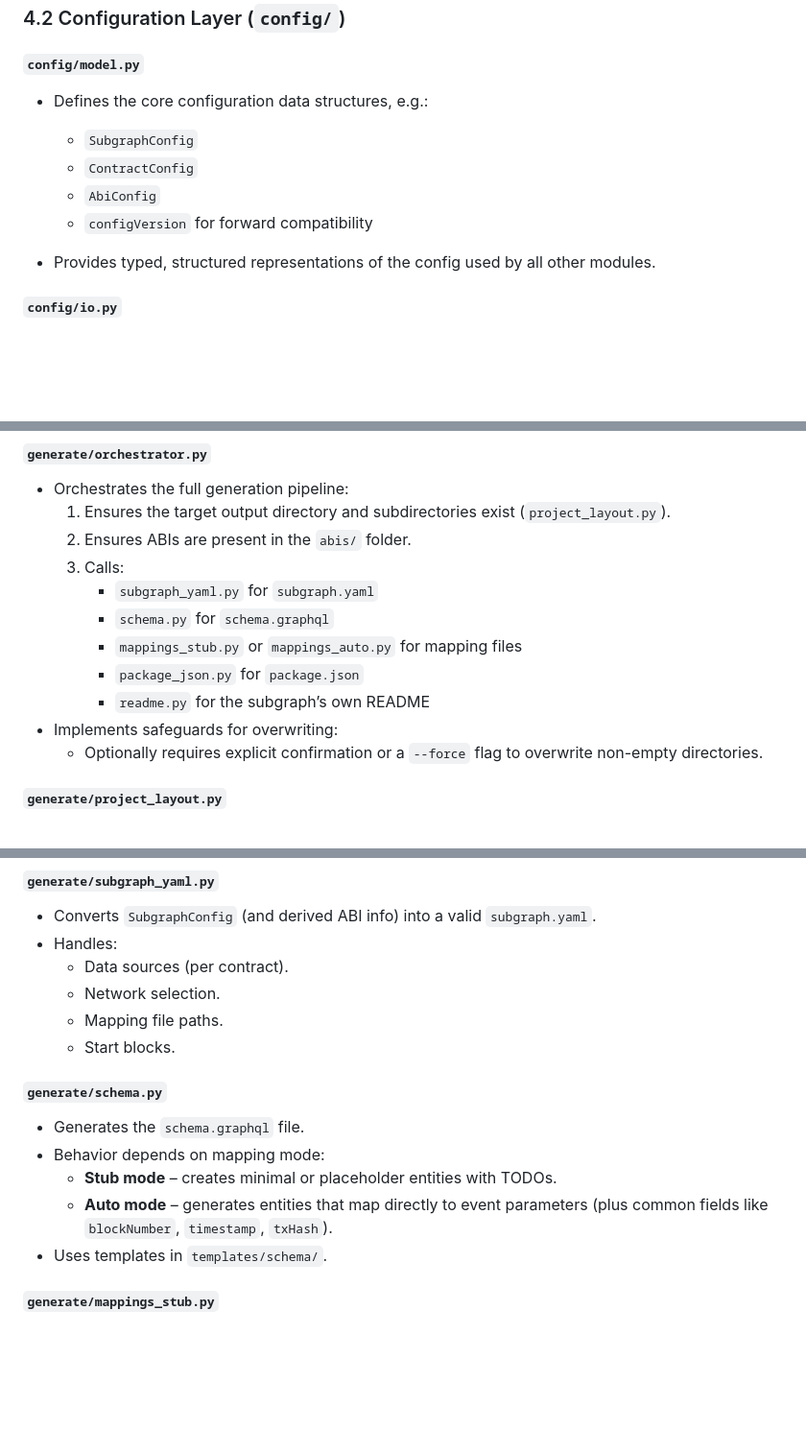
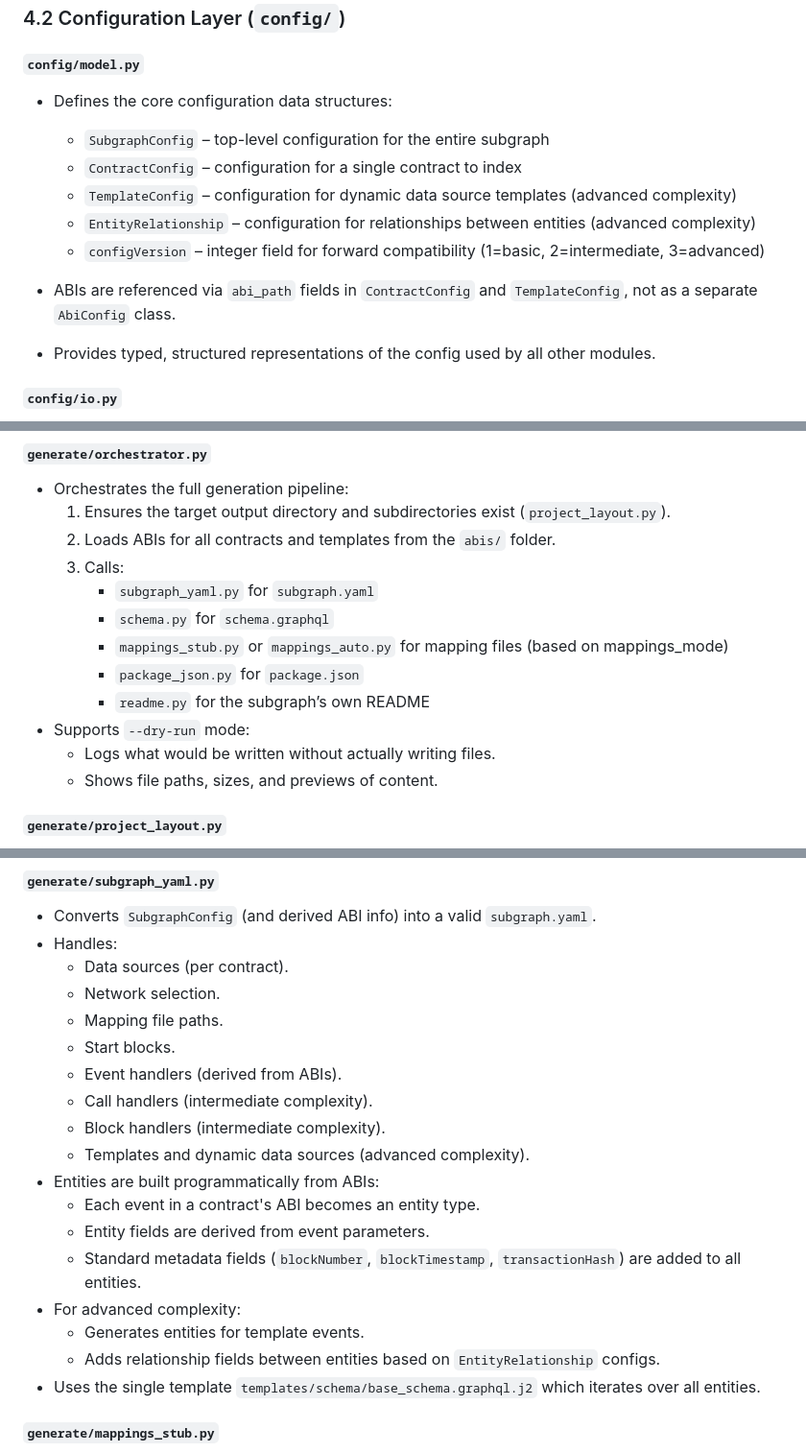
Before and after one commit to imimim-username/subgraphGenerator, a Markdown page: docs/architecture.md, 3 parts joined by grey strips. Shown at 96% size. Rendered like a GitHub page; blank space fills up the shorter version.

Commit message:
Update architecture.md to reflect actual implementation
- Add __main__.py to project layout and module descriptions
- Remove references to non-existent AbiConfig class (ABIs handled via abi_path)
- Remove references to non-existent auto_entity/stub_entity templates
- Update schema generation description to reflect single base_schema template
- Document TemplateConfig and EntityRelationship classes for advanced complexity
- Update orchestrator description to mention template ABI loading and dry-run mode
- Update subgraph_yaml description to include all handler types
- Update development checklist to mark architecture task as complete

```diff
--- a/docs/architecture.md
+++ b/docs/architecture.md
@@ -166,13 +170,15 @@ The result: a fully formed subgraph project in a target output directory.
 ### 4.2 Configuration Layer (`config/`)
 
 #### `config/model.py`
-- Defines the core configuration data structures, e.g.:
+- Defines the core configuration data structures:
 
-  - `SubgraphConfig`
-  - `ContractConfig`
-  - `AbiConfig`
-  - `configVersion` for forward compatibility
+  - `SubgraphConfig` – top-level configuration for the entire subgraph
+  - `ContractConfig` – configuration for a single contract to index
+  - `TemplateConfig` – configuration for dynamic data source templates (advanced complexity)
+  - `EntityRelationship` – configuration for relationships between entities (advanced complexity)
+  - `configVersion` – integer field for forward compatibility (1=basic, 2=intermediate, 3=advanced)
 
+- ABIs are referenced via `abi_path` fields in `ContractConfig` and `TemplateConfig`, not as a separate `AbiConfig` class.
 - Provides typed, structured representations of the config used by all other modules.
 
 #### `config/io.py`
@@ -241,15 +247,16 @@ The generation layer takes the validated config + ABIs and creates all the files
 #### `generate/orchestrator.py`
 - Orchestrates the full generation pipeline:
   1. Ensures the target output directory and subdirectories exist (`project_layout.py`).
-  2. Ensures ABIs are present in the `abis/` folder.
+  2. Loads ABIs for all contracts and templates from the `abis/` folder.
   3. Calls:
      - `subgraph_yaml.py` for `subgraph.yaml`
      - `schema.py` for `schema.graphql`
-     - `mappings_stub.py` or `mappings_auto.py` for mapping files
+     - `mappings_stub.py` or `mappings_auto.py` for mapping files (based on mappings_mode)
      - `package_json.py` for `package.json`
      - `readme.py` for the subgraph’s own README
-- Implements safeguards for overwriting:
-  - Optionally requires explicit confirmation or a `--force` flag to overwrite non-empty directories.
+- Supports `--dry-run` mode:
+  - Logs what would be written without actually writing files.
+  - Shows file paths, sizes, and previews of content.
 
 #### `generate/project_layout.py`
 - Defines the on-disk structure of generated subgraphs:
@@ -265,13 +272,18 @@ The generation layer takes the validated config + ABIs and creates all the files
   - Network selection.
   - Mapping file paths.
   - Start blocks.
-
-#### `generate/schema.py`
-- Generates the `schema.graphql` file.
-- Behavior depends on mapping mode:
-  - **Stub mode** – creates minimal or placeholder entities with TODOs.
-  - **Auto mode** – generates entities that map directly to event parameters (plus common fields like `blockNumber`, `timestamp`, `txHash`).
-- Uses templates in `templates/schema/`.
+  - Event handlers (derived from ABIs).
+  - Call handlers (intermediate complexity).
+  - Block handlers (intermediate complexity).
+  - Templates and dynamic data sources (advanced complexity).
+- Entities are built programmatically from ABIs:
+  - Each event in a contract's ABI becomes an entity type.
+  - Entity fields are derived from event parameters.
+  - Standard metadata fields (`blockNumber`, `blockTimestamp`, `transactionHash`) are added to all entities.
+- For advanced complexity:
+  - Generates entities for template events.
+  - Adds relationship fields between entities based on `EntityRelationship` configs.
+- Uses the single template `templates/schema/base_schema.graphql.j2` which iterates over all entities.
 
 #### `generate/mappings_stub.py`
 - Produces mapping files with:
```
Also changed, not shown: other parts of docs/architecture.md (+9 -7 lines), development_checklist.md (+1 -1 lines).
